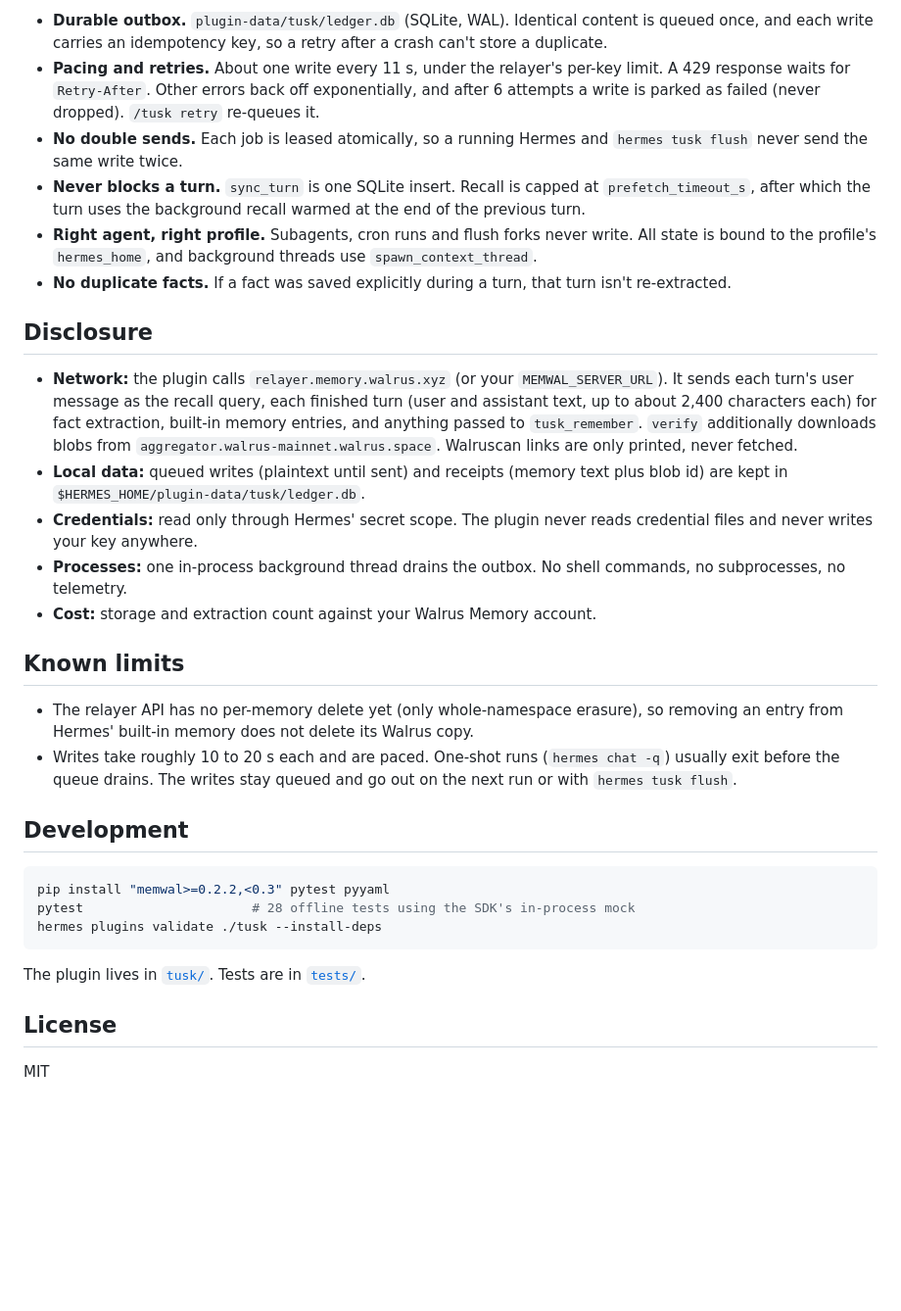
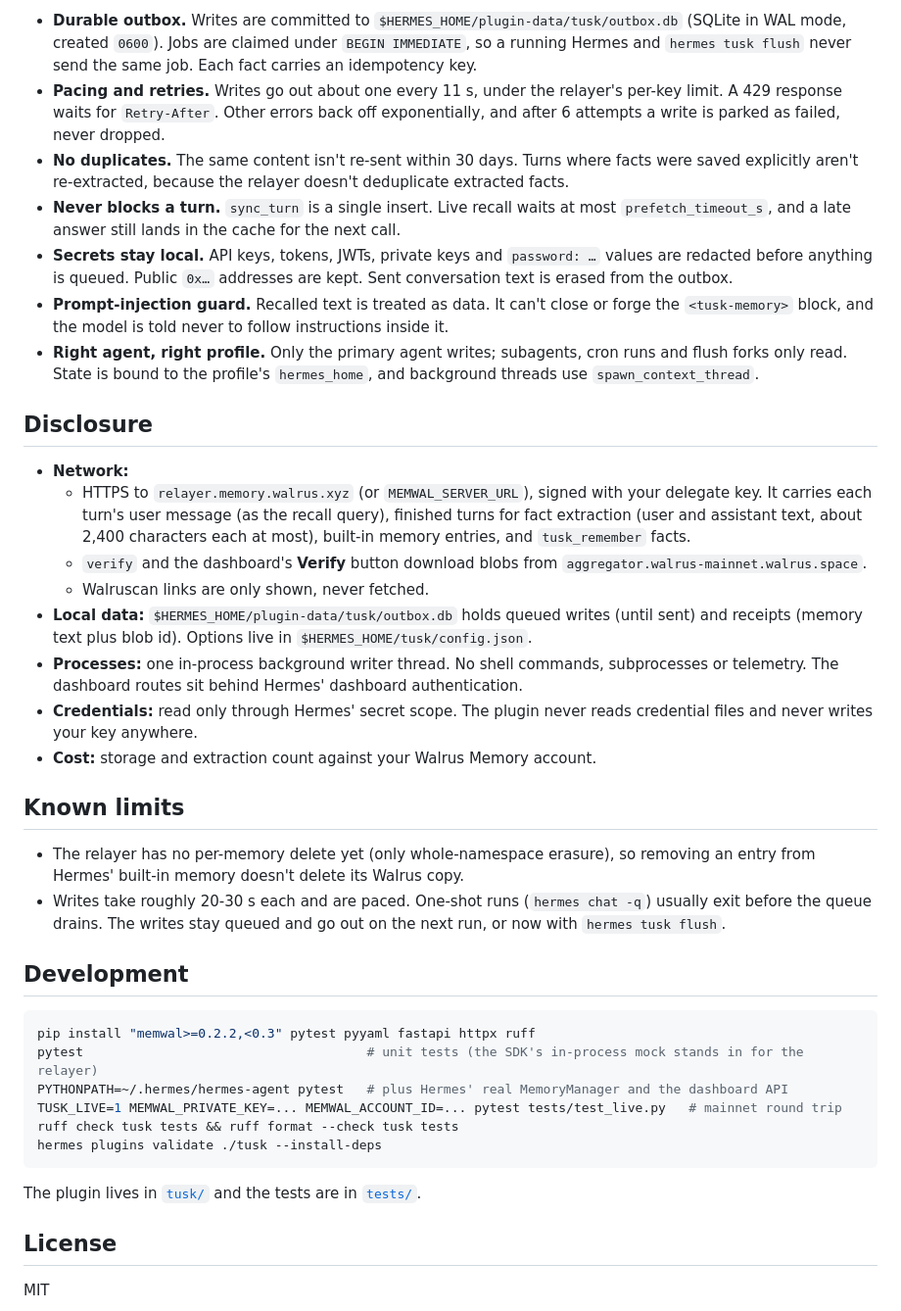
Before and after one commit to Automationbot24x7/hermes-tusk, a Markdown page: README.md, the part around one of its changes. Shown at 98% size. Rendered like a GitHub page; blank space fills up the shorter version.

````diff
--- a/README.md
+++ b/README.md
@@ -93,33 +96,40 @@ Secrets come only from Hermes (`hermes memory setup`, the profile `.env`, or a c
 
-- **Durable outbox.** `plugin-data/tusk/ledger.db` (SQLite, WAL). Identical content is queued once, and each write carries an idempotency key, so a retry after a crash can't store a duplicate.
-- **Pacing and retries.** About one write every 11 s, under the relayer's per-key limit. A 429 response waits for `Retry-After`. Other errors back off exponentially, and after 6 attempts a write is parked as failed (never dropped). `/tusk retry` re-queues it.
-- **No double sends.** Each job is leased atomically, so a running Hermes and `hermes tusk flush` never send the same write twice.
-- **Never blocks a turn.** `sync_turn` is one SQLite insert. Recall is capped at `prefetch_timeout_s`, after which the turn uses the background recall warmed at the end of the previous turn.
-- **Right agent, right profile.** Subagents, cron runs and flush forks never write. All state is bound to the profile's `hermes_home`, and background threads use `spawn_context_thread`.
-- **No duplicate facts.** If a fact was saved explicitly during a turn, that turn isn't re-extracted.
+- **Durable outbox.** Writes are committed to `$HERMES_HOME/plugin-data/tusk/outbox.db` (SQLite in WAL mode, created `0600`). Jobs are claimed under `BEGIN IMMEDIATE`, so a running Hermes and `hermes tusk flush` never send the same job. Each fact carries an idempotency key.
+- **Pacing and retries.** Writes go out about one every 11 s, under the relayer's per-key limit. A 429 response waits for `Retry-After`. Other errors back off exponentially, and after 6 attempts a write is parked as failed, never dropped.
+- **No duplicates.** The same content isn't re-sent within 30 days. Turns where facts were saved explicitly aren't re-extracted, because the relayer doesn't deduplicate extracted facts.
+- **Never blocks a turn.** `sync_turn` is a single insert. Live recall waits at most `prefetch_timeout_s`, and a late answer still lands in the cache for the next call.
+- **Secrets stay local.** API keys, tokens, JWTs, private keys and `password: …` values are redacted before anything is queued. Public `0x…` addresses are kept. Sent conversation text is erased from the outbox.
+- **Prompt-injection guard.** Recalled text is treated as data. It can't close or forge the `<tusk-memory>` block, and the model is told never to follow instructions inside it.
+- **Right agent, right profile.** Only the primary agent writes; subagents, cron runs and flush forks only read. State is bound to the profile's `hermes_home`, and background threads use `spawn_context_thread`.
 
 ## Disclosure
 
-- **Network:** the plugin calls `relayer.memory.walrus.xyz` (or your `MEMWAL_SERVER_URL`). It sends each turn's user message as the recall query, each finished turn (user and assistant text, up to about 2,400 characters each) for fact extraction, built-in memory entries, and anything passed to `tusk_remember`. `verify` additionally downloads blobs from `aggregator.walrus-mainnet.walrus.space`. Walruscan links are only printed, never fetched.
-- **Local data:** queued writes (plaintext until sent) and receipts (memory text plus blob id) are kept in `$HERMES_HOME/plugin-data/tusk/ledger.db`.
+- **Network:**
+  - HTTPS to `relayer.memory.walrus.xyz` (or `MEMWAL_SERVER_URL`), signed with your delegate key. It carries each turn's user message (as the recall query), finished turns for fact extraction (user and assistant text, about 2,400 characters each at most), built-in memory entries, and `tusk_remember` facts.
+  - `verify` and the dashboard's **Verify** button download blobs from `aggregator.walrus-mainnet.walrus.space`.
+  - Walruscan links are only shown, never fetched.
+- **Local data:** `$HERMES_HOME/plugin-data/tusk/outbox.db` holds queued writes (until sent) and receipts (memory text plus blob id). Options live in `$HERMES_HOME/tusk/config.json`.
+- **Processes:** one in-process background writer thread. No shell commands, subprocesses or telemetry. The dashboard routes sit behind Hermes' dashboard authentication.
 - **Credentials:** read only through Hermes' secret scope. The plugin never reads credential files and never writes your key anywhere.
-- **Processes:** one in-process background thread drains the outbox. No shell commands, no subprocesses, no telemetry.
 - **Cost:** storage and extraction count against your Walrus Memory account.
 
 ## Known limits
 
-- The relayer API has no per-memory delete yet (only whole-namespace erasure), so removing an entry from Hermes' built-in memory does not delete its Walrus copy.
-- Writes take roughly 10 to 20 s each and are paced. One-shot runs (`hermes chat -q`) usually exit before the queue drains. The writes stay queued and go out on the next run or with `hermes tusk flush`.
+- The relayer has no per-memory delete yet (only whole-namespace erasure), so removing an entry from Hermes' built-in memory doesn't delete its Walrus copy.
+- Writes take roughly 20-30 s each and are paced. One-shot runs (`hermes chat -q`) usually exit before the queue drains. The writes stay queued and go out on the next run, or now with `hermes tusk flush`.
 
 ## Development
 
 ```bash
-pip install "memwal>=0.2.2,<0.3" pytest pyyaml
-pytest                      # 28 offline tests using the SDK's in-process mock
+pip install "memwal>=0.2.2,<0.3" pytest pyyaml fastapi httpx ruff
+pytest                                     # unit tests (the SDK's in-process mock stands in for the relayer)
+PYTHONPATH=~/.hermes/hermes-agent pytest   # plus Hermes' real MemoryManager and the dashboard API
+TUSK_LIVE=1 MEMWAL_PRIVATE_KEY=... MEMWAL_ACCOUNT_ID=... pytest tests/test_live.py   # mainnet round trip
+ruff check tusk tests && ruff format --check tusk tests
 hermes plugins validate ./tusk --install-deps
 ```
 
-The plugin lives in [`tusk/`](tusk). Tests are in [`tests/`](tests).
+The plugin lives in [`tusk/`](tusk) and the tests are in [`tests/`](tests).
 
 ## License
 
````
Also changed, not shown: other parts of README.md (+51 -48 lines), tusk/README.md (+72 -62 lines), assets/banner.png (added), assets/dashboard.png (added).
